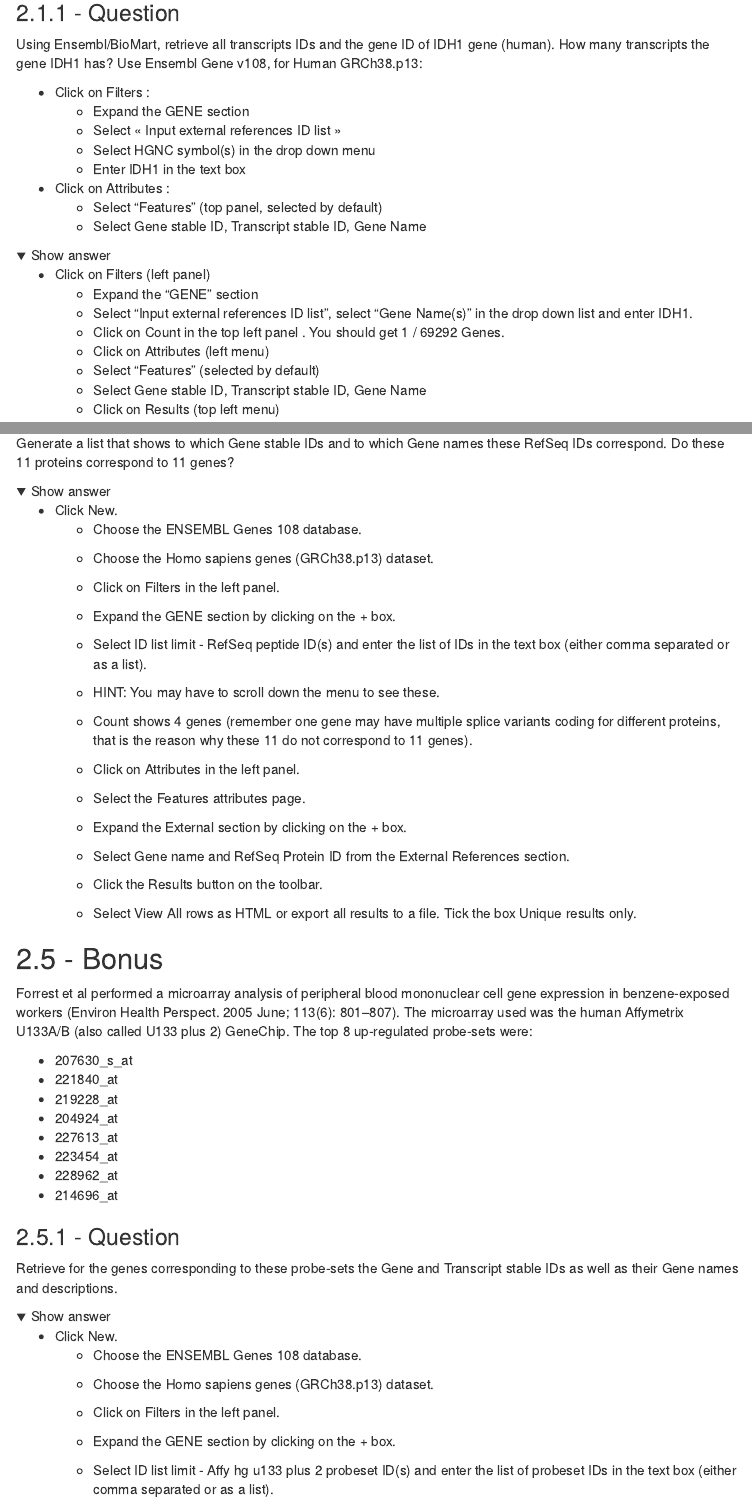
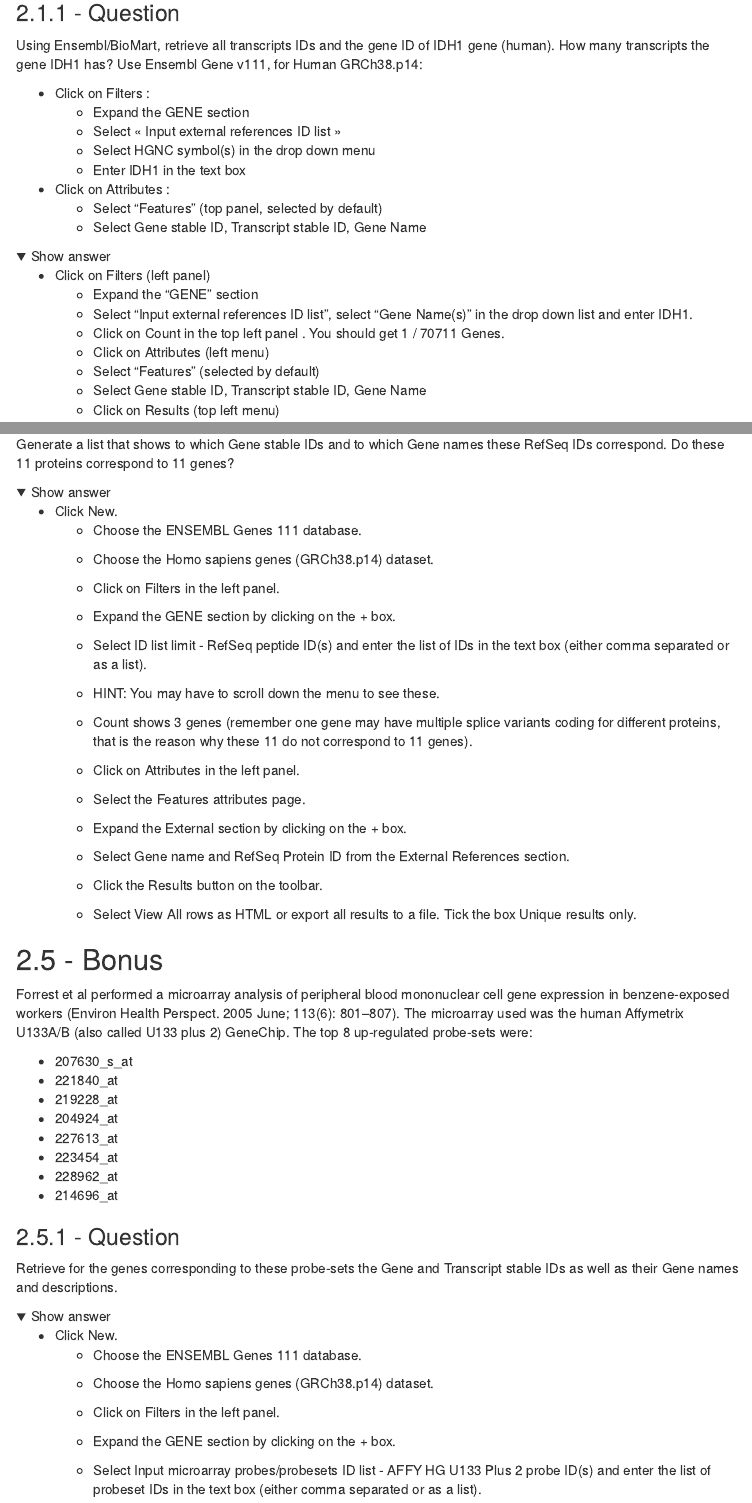
Before and after one commit to slegras/DUdijon, an R Markdown document (Ensembl.Rmd): the page in a window 1100 px wide, from 10930 px down before the commit and from 9940 px down after it, so that both start at the same text, and a second part further down, joined at a grey line. Rendered offline with R 4.5, knitr and Pandoc, with nearby package versions; folded parts are opened; a font, style sheet, LaTeX package, included part or bibliography that could not be used is replaced or left out; menus at the side of the page are left out.

Commit message:
edit 2024

```diff
--- a/Ensembl.Rmd
+++ b/Ensembl.Rmd
@@ -146,7 +146,7 @@ Display RNAseq data for breast and skeletal muscle in the genome browser (in BRC
 ### - Question
 
 Using Ensembl/BioMart, retrieve all transcripts IDs and the gene ID of IDH1 gene (human). How many transcripts the gene IDH1 has?
-Use Ensembl Gene v108, for Human GRCh38.p13:
+Use Ensembl Gene v111, for Human GRCh38.p14:
 
   * Click on Filters :
     * Expand the GENE section
@@ -163,7 +163,7 @@ Use Ensembl Gene v108, for Human GRCh38.p13:
   - Click on Filters (left panel)
   - Expand the “GENE” section
   - Select “Input external references ID list”, select “Gene Name(s)" in the drop down list and enter IDH1.
-  - Click on Count in the top left panel . You should get 1 / 69292 Genes.
+  - Click on Count in the top left panel . You should get 1 / 70711 Genes.
   - Click on Attributes (left menu)
   - Select “Features” (selected by default)
   - Select Gene stable ID, Transcript stable ID, Gene Name
@@ -382,15 +382,15 @@ Generate a list that shows to which Gene stable IDs and to which Gene names thes
 <details>
   <summary> Show answer </summary>
   - Click New.
-  - Choose the ENSEMBL Genes 108 database.
-  - Choose the Homo sapiens genes (GRCh38.p13) dataset.
+  - Choose the ENSEMBL Genes 111 database.
+  - Choose the Homo sapiens genes (GRCh38.p14) dataset.
 
   - Click on Filters in the left panel.
   - Expand the GENE section by clicking on the + box.
   - Select ID list limit - RefSeq peptide ID(s) and enter the list of IDs in the text box (either comma separated or as a list).
   - HINT: You may have to scroll down the menu to see these.
 
-  - Count shows 4 genes (remember one gene may have multiple splice variants coding for different proteins, that is the reason why these 11 do not correspond to 11 genes).
+  - Count shows 3 genes (remember one gene may have multiple splice variants coding for different proteins, that is the reason why these 11 do not correspond to 11 genes).
 
   - Click on Attributes in the left panel.
   - Select the Features attributes page.
@@ -419,12 +419,12 @@ Retrieve for the genes corresponding to these probe-sets the Gene and Transcript
 <details>
   <summary> Show answer </summary>
   * Click New.
-  * Choose the ENSEMBL Genes 108 database.
-  * Choose the Homo sapiens genes (GRCh38.p13) dataset.
+  * Choose the ENSEMBL Genes 111 database.
+  * Choose the Homo sapiens genes (GRCh38.p14) dataset.
 
   * Click on Filters in the left panel.
   * Expand the GENE section by clicking on the + box.
-  * Select ID list limit - Affy hg u133 plus 2 probeset ID(s) and enter the list of probeset IDs in the text box (either comma separated or as a list).
+  * Select Input microarray probes/probesets ID list - AFFY HG U133 Plus 2 probe ID(s) and enter the list of probeset IDs in the text box (either comma separated or as a list).
 
   * Count shows 9 genes match this list of probesets.
 
```
Also changed, not shown: images/Ensembl/bbs5-205codingexons.png, images/Ensembl/bbs5-205exons.png, images/Ensembl/bbs5_transcripts.png, images/Ensembl/brca1_displayvariation.png, images/Ensembl/brca1_sequence.png, images/Ensembl/brca1_variation.png, images/Ensembl/ensemblcolorcode.png, images/Ensembl/humangenomeassembly.png, images/Ensembl/nakedmolerat.png, images/Ensembl/nakedmolerat_genes.png, images/Ensembl/numberofgenehuman.png, images/Ensembl/question5.png, Ensembl.Rmd (15 more changed lines).
